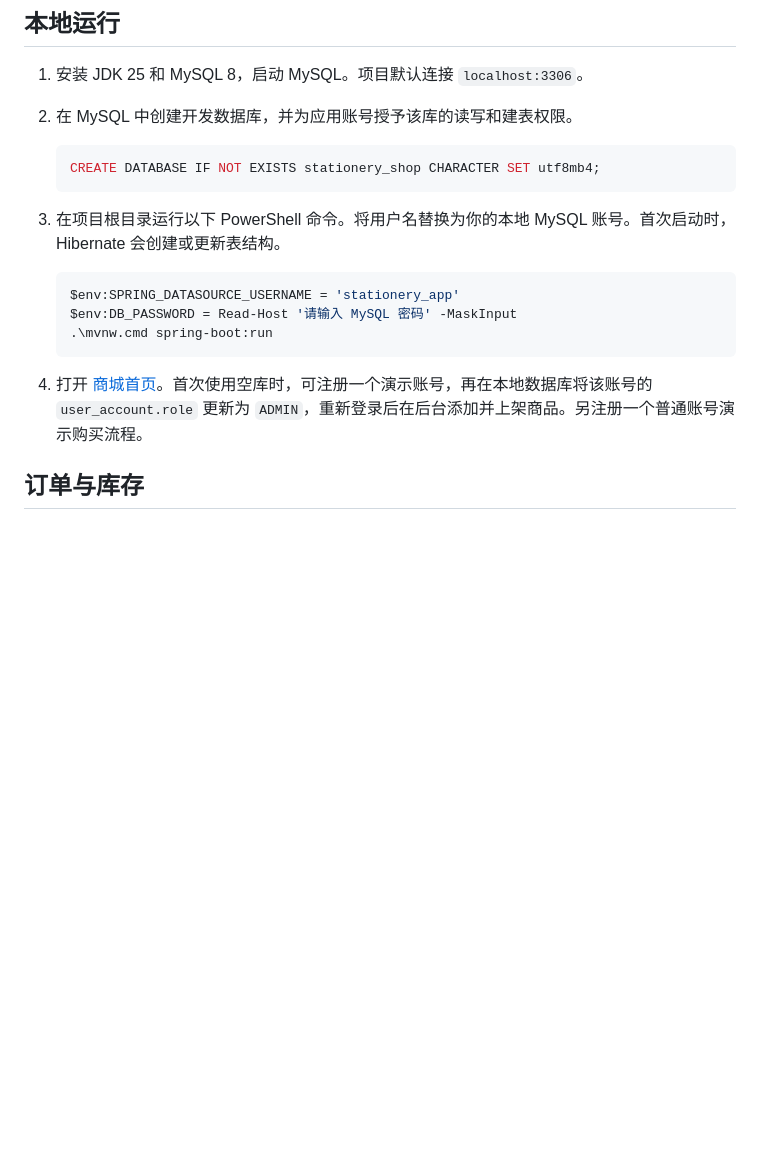
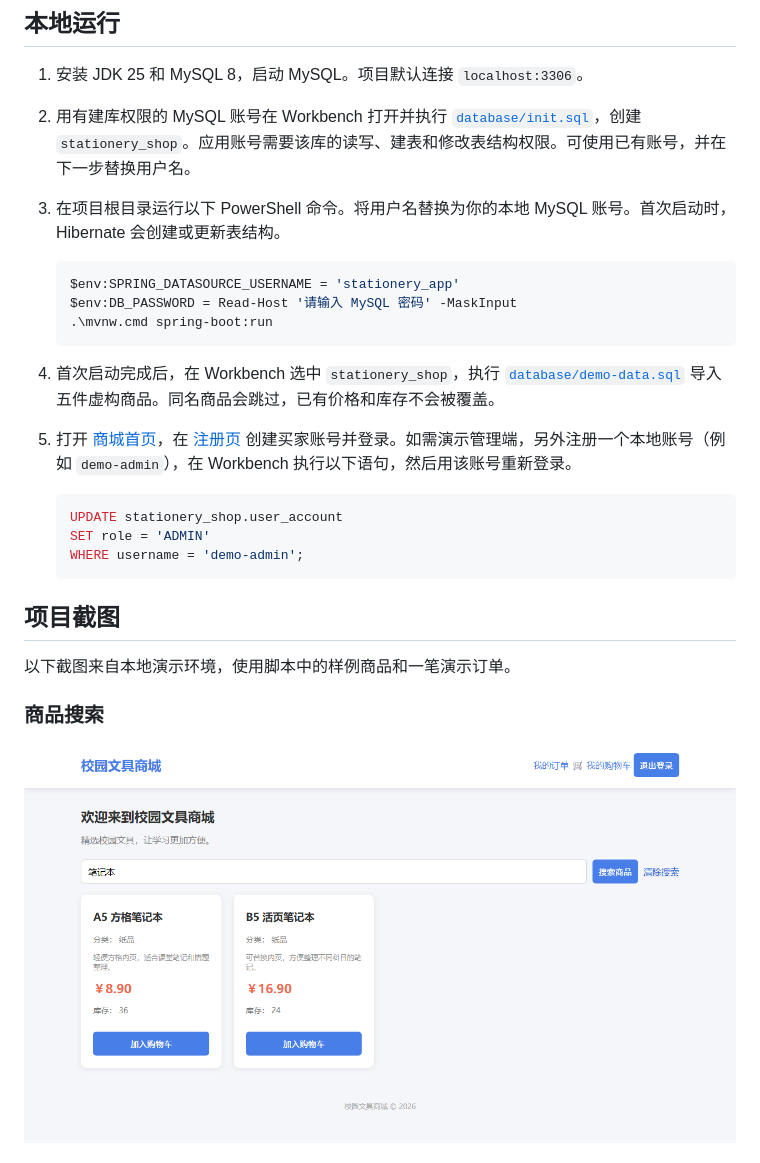
Before and after one commit to littlecat96/stationery-shop, a Markdown page: README.md, the part around one of its changes. Drawn GitHub-style; pictures changed too: docs/screenshots/product-search.png (added); blank space fills up the shorter version.

````diff
--- a/README.md
+++ b/README.md
@@ -18,11 +18,7 @@ Java 25 · Spring Boot 4.1.2 · Spring MVC · Thymeleaf · Spring Data JPA · Sp
 ## 本地运行
 
 1. 安装 JDK 25 和 MySQL 8，启动 MySQL。项目默认连接 `localhost:3306`。
-2. 在 MySQL 中创建开发数据库，并为应用账号授予该库的读写和建表权限。
-
-   ```sql
-   CREATE DATABASE IF NOT EXISTS stationery_shop CHARACTER SET utf8mb4;
-   ```
+2. 用有建库权限的 MySQL 账号在 Workbench 打开并执行 [`database/init.sql`](database/init.sql)，创建 `stationery_shop`。应用账号需要该库的读写、建表和修改表结构权限。可使用已有账号，并在下一步替换用户名。
 
 3. 在项目根目录运行以下 PowerShell 命令。将用户名替换为你的本地 MySQL 账号。首次启动时，Hibernate 会创建或更新表结构。
 
@@ -32,6 +28,20 @@ Java 25 · Spring Boot 4.1.2 · Spring MVC · Thymeleaf · Spring Data JPA · Sp
    .\mvnw.cmd spring-boot:run
    ```
 
-4. 打开 [商城首页](http://localhost:8080/shop)。首次使用空库时，可注册一个演示账号，再在本地数据库将该账号的 `user_account.role` 更新为 `ADMIN`，重新登录后在后台添加并上架商品。另注册一个普通账号演示购买流程。
+4. 首次启动完成后，在 Workbench 选中 `stationery_shop`，执行 [`database/demo-data.sql`](database/demo-data.sql) 导入五件虚构商品。同名商品会跳过，已有价格和库存不会被覆盖。
+5. 打开 [商城首页](http://localhost:8080/shop)，在 [注册页](http://localhost:8080/register) 创建买家账号并登录。如需演示管理端，另外注册一个本地账号（例如 `demo-admin`），在 Workbench 执行以下语句，然后用该账号重新登录。
 
-## 订单与库存
+   ```sql
+   UPDATE stationery_shop.user_account
+   SET role = 'ADMIN'
+   WHERE username = 'demo-admin';
+   ```
+
+## 项目截图
+
+以下截图来自本地演示环境，使用脚本中的样例商品和一笔演示订单。
+
+### 商品搜索
+
+![商城前台搜索“笔记本”，显示两件上架商品](docs/screenshots/product-search.png)
+
````
Also changed, not shown: other parts of README.md (+11 -0 lines), docs/screenshots/my-orders.png (added), docs/screenshots/order-detail.png (added), 2 other files.
